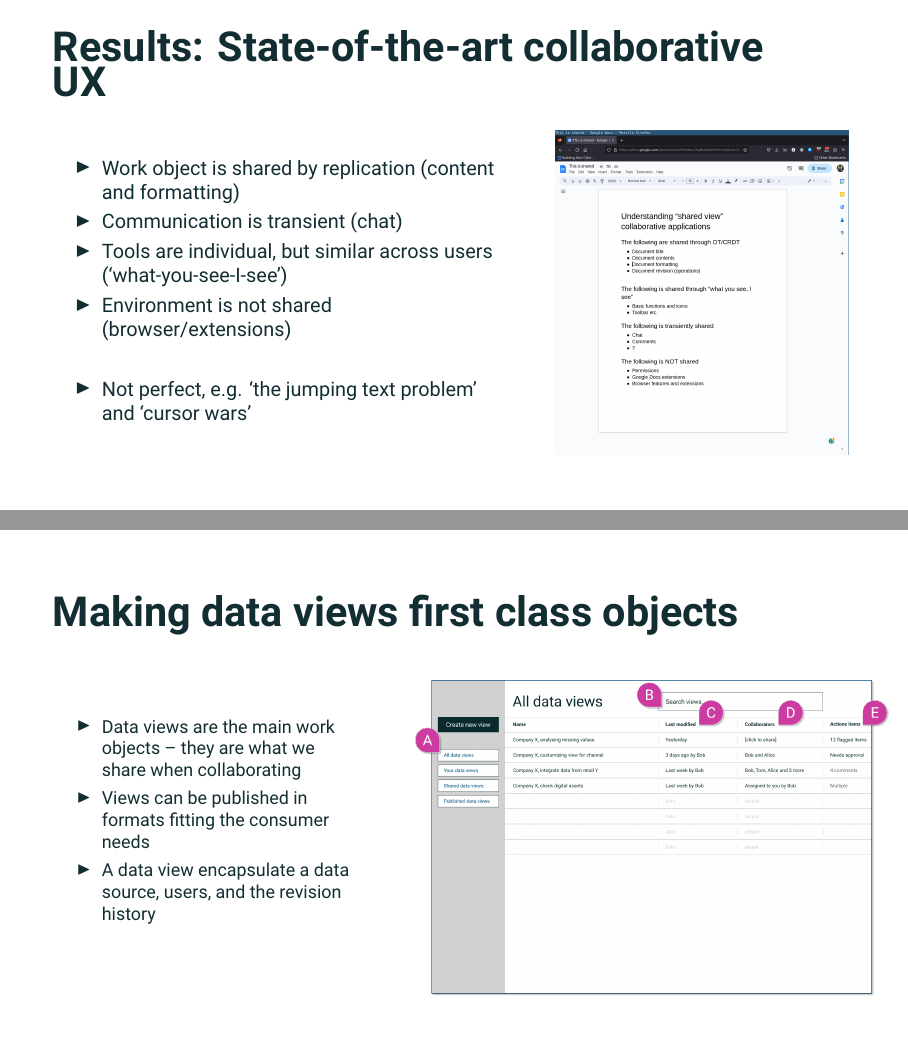
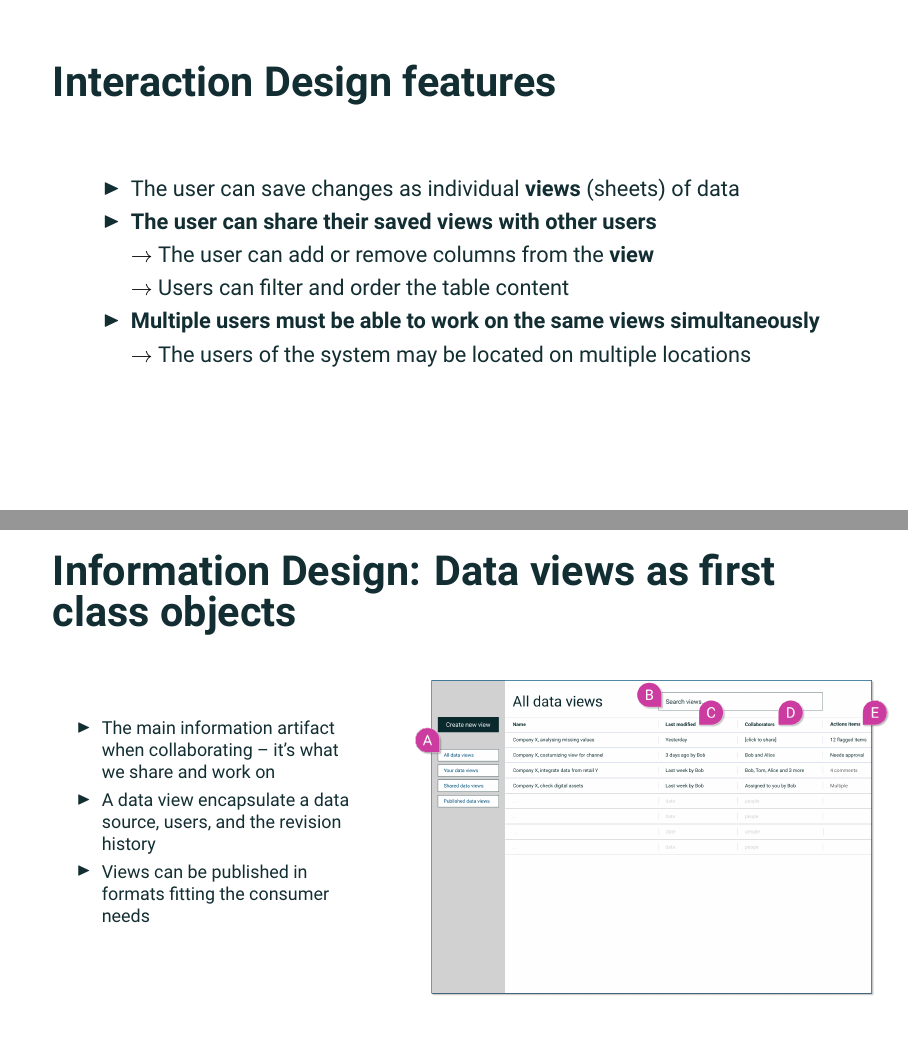
Before and after one commit to henrikkorsgaard/beamer-template, LaTeX slides (sample.tex): pages 8 and 10 of 15 before the commit and pages 8 and 9 of 14 after it, joined at a grey line. Compiled offline with XeLaTeX.

Commit message:
moving computer

```diff
--- a/sample.tex
+++ b/sample.tex
@@ -306,28 +306,28 @@
     \end{columns}
 \end{frame}
 
-\begin{frame}{Results: State-of-the-art collaborative UX}
-    \begin{columns}
-        \begin{column}{0.6\textwidth}
-            \begin{itemize}
-                \small
-                \item Work object is shared by replication (content and formatting)
-                \item Communication is transient (chat)
-                \item Tools are individual, but similar across users (`what-you-see-I-see')
-                \item Environment is not shared (browser/extensions)
-                \item[]
-                \item Not perfect, e.g. `the jumping text problem' and `cursor wars'
-            \end{itemize}
-        \end{column}
-        \begin{column}{0.4\textwidth}
-            \begin{figure}[h]
-                \centering
-                \includegraphics[width=1\textwidth]{images/gdocs.png}
-                %\caption{Google Documents Sharing Model}
-            \end{figure}
-        \end{column}
-    \end{columns}
-\end{frame}
+% \begin{frame}{Results: State-of-the-art collaborative UX}
+%     \begin{columns}
+%         \begin{column}{0.6\textwidth}
+%             \begin{itemize}
+%                 \small
+%                 \item Work object is shared by replication (content and formatting)
+%                 \item Communication is transient (chat)
+%                 \item Tools are individual, but similar across users (`what-you-see-I-see')
+%                 \item Environment is not shared (browser/extensions)
+%                 \item[]
+%                 \item Not perfect, e.g. `the jumping text problem' and `cursor wars'
+%             \end{itemize}
+%         \end{column}
+%         \begin{column}{0.4\textwidth}
+%             \begin{figure}[h]
+%                 \centering
+%                 \includegraphics[width=1\textwidth]{images/gdocs.png}
+%                 %\caption{Google Documents Sharing Model}
+%             \end{figure}
+%         \end{column}
+%     \end{columns}
+% \end{frame}
 
 \begin{frame}{Interaction Design features}
     \begin{itemize}
@@ -341,15 +341,15 @@
 \end{frame}
 
 
-\begin{frame}{Making data views first class objects}
+\begin{frame}{Information Design: Data views as first class objects}
     \begin{columns}
         \begin{column}{0.4\textwidth}
             %% sige noget om hvorfor det er en challenge
             \begin{itemize}
                 \footnotesize
-                \item Data views are the main work objects -- they are what we share when collaborating
+                \item The main information artifact when collaborating -- it's what we share and work on
+                \item A data view encapsulate a data source, users, and the revision history
                 \item Views can be published in formats fitting the consumer needs
-                \item A data view encapsulate a data source, users, and the revision history
             \end{itemize}
         \end{column}
         \begin{column}{0.6\textwidth}
```
Also changed, not shown: sample.pdf, sample.tex (39 more changed lines).
